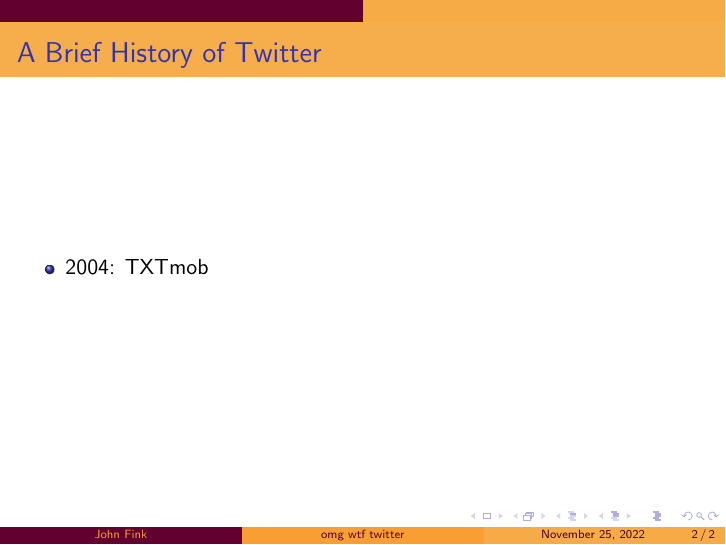
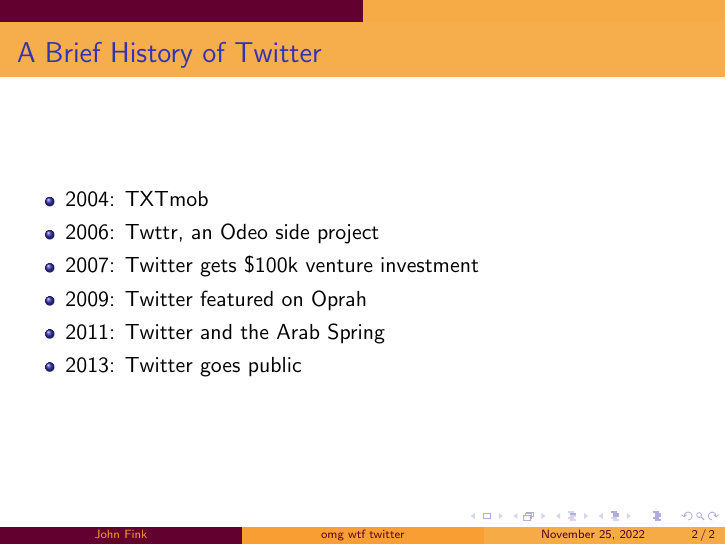
Before and after one commit to jbfink/omg-wtf-twitter, LaTeX slides (omgwtftwitter.tex): page 4 of 4 before the commit and page 8 of 8 after it. Compiled offline with pdfLaTeX.

Commit message:
Some timeline stuff.

```diff
--- a/omgwtftwitter.tex
+++ b/omgwtftwitter.tex
@@ -12,4 +12,14 @@
 	\begin{itemize}
 		\pause
 		\item 2004: TXTmob
+		\pause
+		\item 2006: Twttr, an Odeo side project
+		\pause
+		\item 2007: Twitter gets \$100k venture investment
+		\pause
+		\item 2009: Twitter featured on Oprah
+		\pause
+		\item 2011: Twitter and the Arab Spring
+		\pause
+		\item 2013: Twitter goes public
 	\end{itemize}
```
Also changed, not shown: omgwtftwitter.pdf, omgwtftwitter.tex (1 more changed lines).
